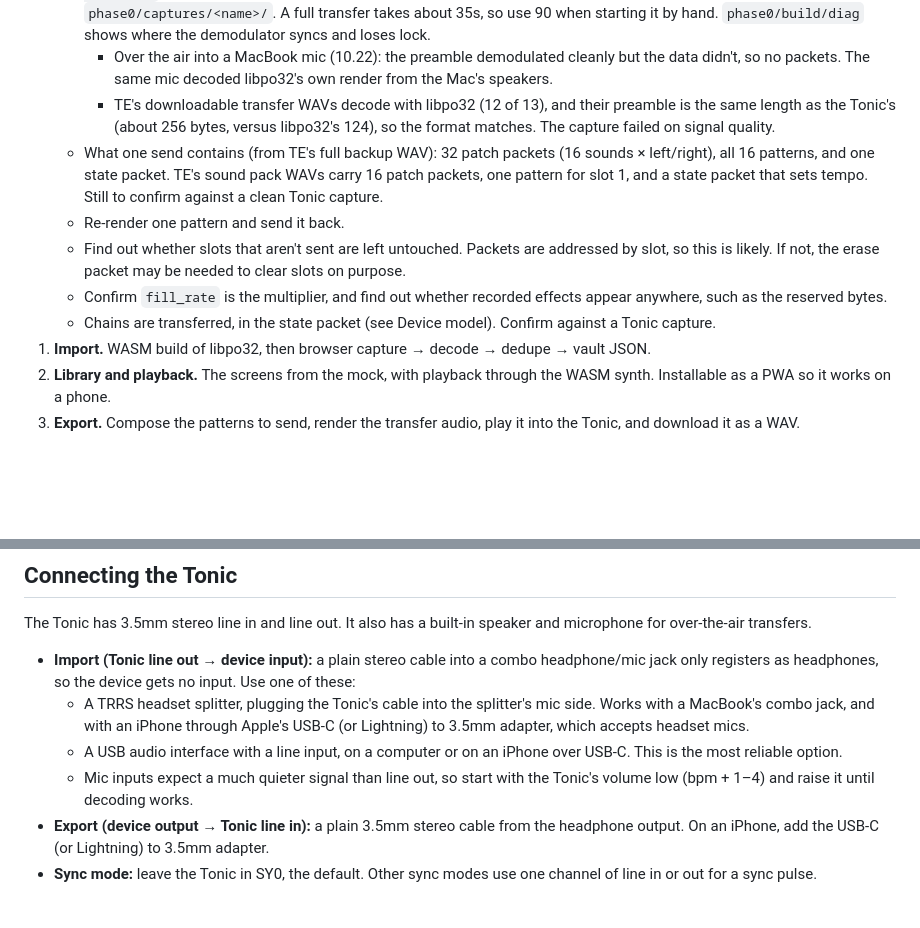
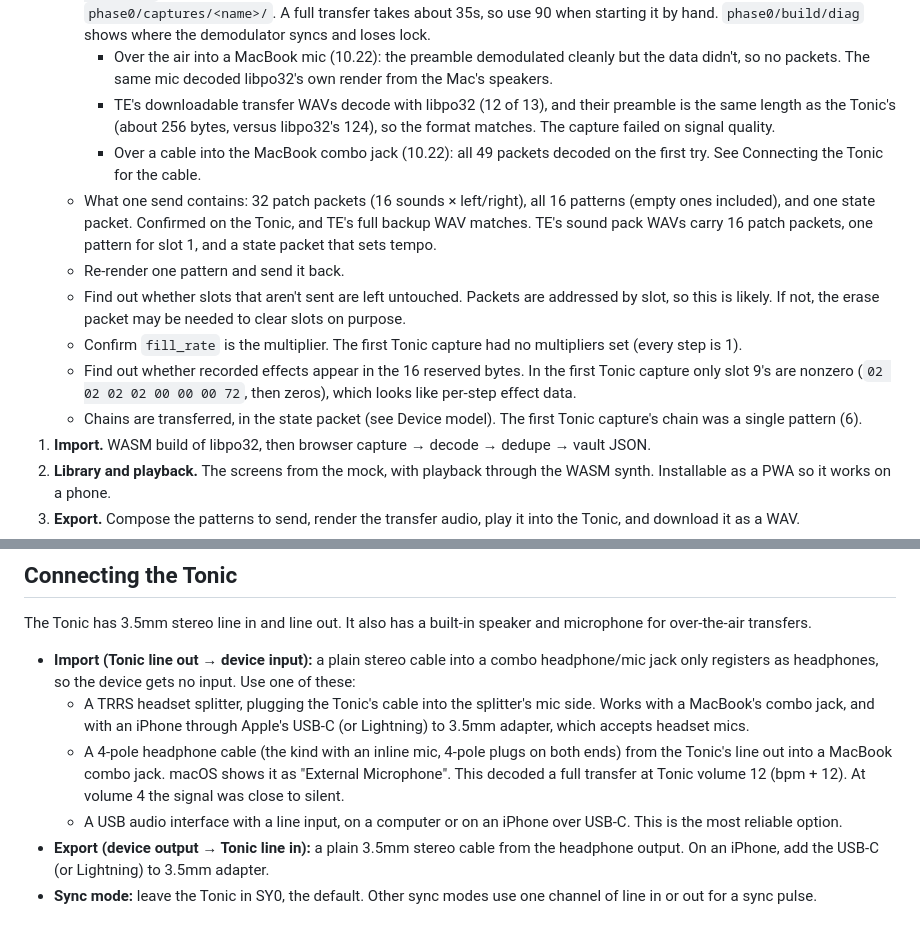
Before and after one commit to ironprogrammer/tonic-vault, a Markdown page: tonic-vault.md, 2 parts joined by grey strips. GitHub-like rendering; blank space fills up the shorter version.

Commit message:
Record the first clean cable capture from the Tonic
A 4-pole headphone cable from line out into the MacBook combo jack shows up
as External Microphone and decoded all 49 packets at Tonic volume 12.

```diff
--- a/tonic-vault.md
+++ b/tonic-vault.md
@@ -78,11 +78,13 @@ Import and export are named from the app's side. On import the Tonic sends ("tra
    - Record the Tonic's own transfer and decode it, over the air first, then over a cable. Run `phase0/capture.sh <name> [seconds]`, then press write + sound on the Tonic. It records a fixed window (30s by default) and decodes into `phase0/captures/<name>/`. A full transfer takes about 35s, so use 90 when starting it by hand. `phase0/build/diag` shows where the demodulator syncs and loses lock.
      - Over the air into a MacBook mic (10.22): the preamble demodulated cleanly but the data didn't, so no packets. The same mic decoded libpo32's own render from the Mac's speakers.
      - TE's downloadable transfer WAVs decode with libpo32 (12 of 13), and their preamble is the same length as the Tonic's (about 256 bytes, versus libpo32's 124), so the format matches. The capture failed on signal quality.
-   - What one send contains (from TE's full backup WAV): 32 patch packets (16 sounds × left/right), all 16 patterns, and one state packet. TE's sound pack WAVs carry 16 patch packets, one pattern for slot 1, and a state packet that sets tempo. Still to confirm against a clean Tonic capture.
+     - Over a cable into the MacBook combo jack (10.22): all 49 packets decoded on the first try. See Connecting the Tonic for the cable.
+   - What one send contains: 32 patch packets (16 sounds × left/right), all 16 patterns (empty ones included), and one state packet. Confirmed on the Tonic, and TE's full backup WAV matches. TE's sound pack WAVs carry 16 patch packets, one pattern for slot 1, and a state packet that sets tempo.
    - Re-render one pattern and send it back.
    - Find out whether slots that aren't sent are left untouched. Packets are addressed by slot, so this is likely. If not, the erase packet may be needed to clear slots on purpose.
-   - Confirm `fill_rate` is the multiplier, and find out whether recorded effects appear anywhere, such as the reserved bytes.
-   - Chains are transferred, in the state packet (see Device model). Confirm against a Tonic capture.
+   - Confirm `fill_rate` is the multiplier. The first Tonic capture had no multipliers set (every step is 1).
+   - Find out whether recorded effects appear in the 16 reserved bytes. In the first Tonic capture only slot 9's are nonzero (`02 02 02 02 00 00 00 72`, then zeros), which looks like per-step effect data.
+   - Chains are transferred, in the state packet (see Device model). The first Tonic capture's chain was a single pattern (6).
 1. **Import.** WASM build of libpo32, then browser capture → decode → dedupe → vault JSON.
 2. **Library and playback.** The screens from the mock, with playback through the WASM synth. Installable as a PWA so it works on a phone.
 3. **Export.** Compose the patterns to send, render the transfer audio, play it into the Tonic, and download it as a WAV.
@@ -100,8 +102,8 @@ The Tonic has 3.5mm stereo line in and line out. It also has a built-in speaker
 
 - **Import (Tonic line out → device input):** a plain stereo cable into a combo headphone/mic jack only registers as headphones, so the device gets no input. Use one of these:
   - A TRRS headset splitter, plugging the Tonic's cable into the splitter's mic side. Works with a MacBook's combo jack, and with an iPhone through Apple's USB-C (or Lightning) to 3.5mm adapter, which accepts headset mics.
+  - A 4-pole headphone cable (the kind with an inline mic, 4-pole plugs on both ends) from the Tonic's line out into a MacBook combo jack. macOS shows it as "External Microphone". This decoded a full transfer at Tonic volume 12 (bpm + 12). At volume 4 the signal was close to silent.
   - A USB audio interface with a line input, on a computer or on an iPhone over USB-C. This is the most reliable option.
-  - Mic inputs expect a much quieter signal than line out, so start with the Tonic's volume low (bpm + 1–4) and raise it until decoding works.
 - **Export (device output → Tonic line in):** a plain 3.5mm stereo cable from the headphone output. On an iPhone, add the USB-C (or Lightning) to 3.5mm adapter.
 - **Sync mode:** leave the Tonic in SY0, the default. Other sync modes use one channel of line in or out for a sync pulse.
 
```
